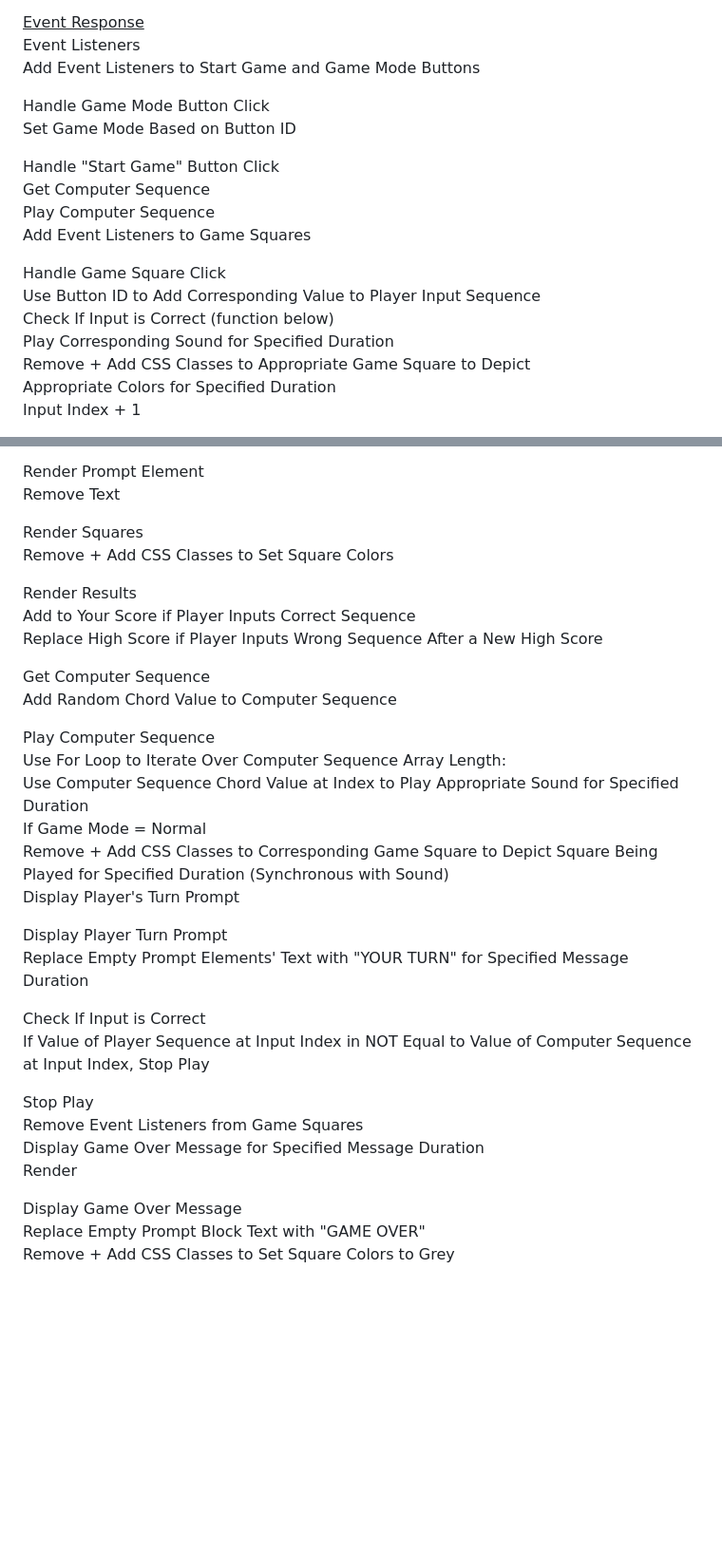
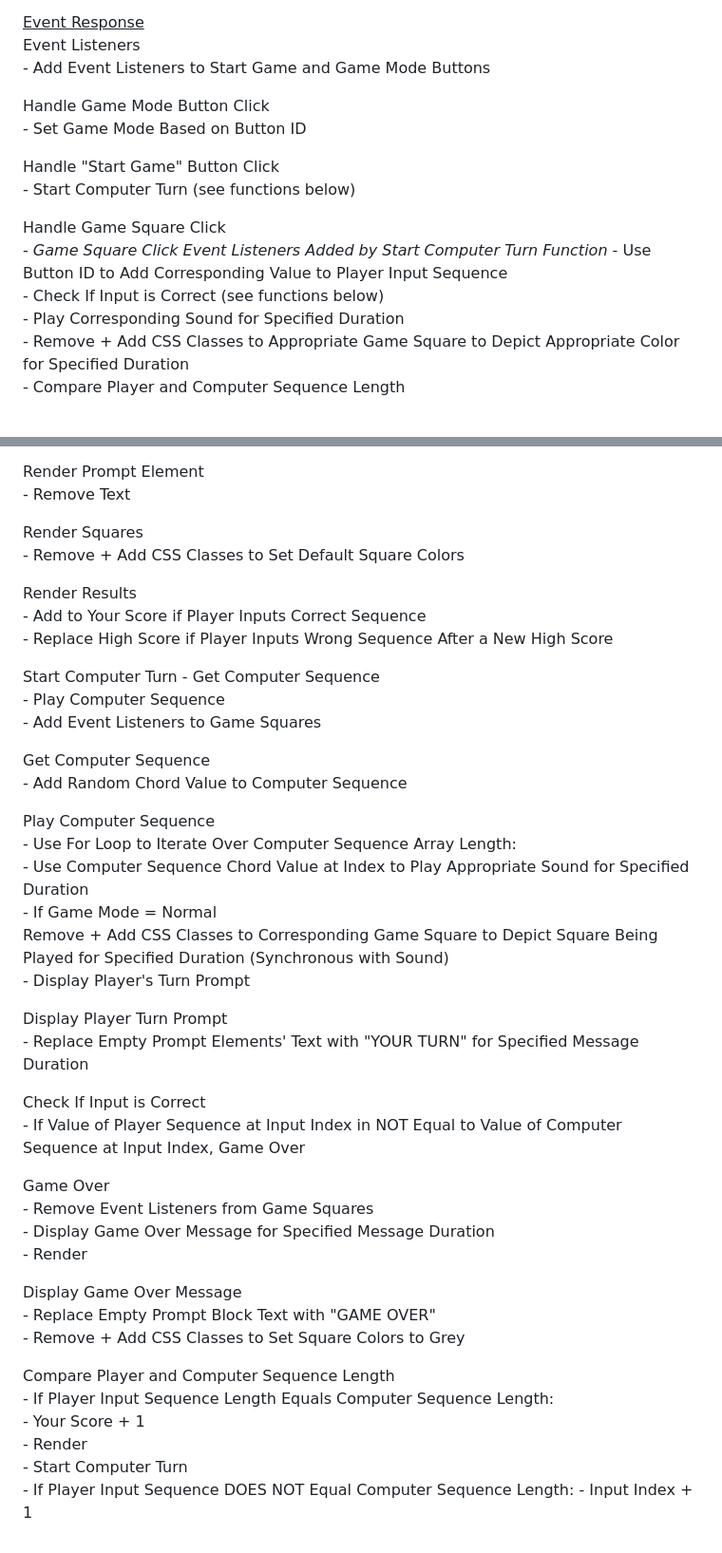
Before and after one commit to tpett20/chorderly-game, a Markdown page: README.md, 2 parts joined by grey strips. Shown at 95% size. Rendered like a GitHub page; blank space fills up the shorter version.

Commit message:
add wireframe images and more complete pseudocode to readme.

```diff
--- a/README.md
+++ b/README.md
@@ -35,20 +41,19 @@ Prompt Element<br/>
 
 <ins>Event Response</ins><br/>
 Event Listeners<br/>
-    Add Event Listeners to Start Game and Game Mode Buttons<br/>
+    - Add Event Listeners to Start Game and Game Mode Buttons<br/>
 
 Handle Game Mode Button Click<br/>
-    Set Game Mode Based on Button ID<br/>
+    - Set Game Mode Based on Button ID<br/>
 
 Handle "Start Game" Button Click<br/>
-    Get Computer Sequence<br/>
-    Play Computer Sequence<br/>
-    Add Event Listeners to Game Squares<br/>
+    - Start Computer Turn (see functions below)</br>
 
 Handle Game Square Click<br/>
-    Use Button ID to Add Corresponding Value to Player Input Sequence<br/>
-    Check If Input is Correct (function below)<br/>
-    Play Corresponding Sound for Specified Duration<br/>
-    Remove + Add CSS Classes to Appropriate Game Square to Depict<br/>Appropriate Colors for Specified Duration<br/>
-    Input Index + 1<br/>
+    - *Game Square Click Event Listeners Added by Start Computer Turn Function*
+    - Use Button ID to Add Corresponding Value to Player Input Sequence<br/>
+    - Check If Input is Correct (see functions below)<br/>
+    - Play Corresponding Sound for Specified Duration<br/>
+    - Remove + Add CSS Classes to Appropriate Game Square to Depict Appropriate Color for Specified Duration<br/>
+    - Compare Player and Computer Sequence Length<br/>
 
@@ -72,35 +77,48 @@ Render Game Mode<br/>
 
 Render Prompt Element<br/>
-    Remove Text<br/>
+    - Remove Text<br/>
 
 Render Squares<br/>
-    Remove + Add CSS Classes to Set Square Colors<br/>
+    - Remove + Add CSS Classes to Set Default Square Colors<br/>
 
 Render Results<br/>
-    Add to Your Score if Player Inputs Correct Sequence<br/>
-    Replace High Score if Player Inputs Wrong Sequence After a New High Score<br/>
+    - Add to Your Score if Player Inputs Correct Sequence<br/>
+    - Replace High Score if Player Inputs Wrong Sequence After a New High Score<br/>
+
+Start Computer Turn</br>
+    - Get Computer Sequence<br/>
+    - Play Computer Sequence<br/>
+    - Add Event Listeners to Game Squares<br/>
 
 Get Computer Sequence<br/>
-    Add Random Chord Value to Computer Sequence<br/>
+    - Add Random Chord Value to Computer Sequence<br/>
 
 Play Computer Sequence<br/>
-    Use For Loop to Iterate Over Computer Sequence Array Length:<br/>
-        Use Computer Sequence Chord Value at Index to Play Appropriate Sound for Specified Duration<br/>
-        If Game Mode = Normal<br/>
+    - Use For Loop to Iterate Over Computer Sequence Array Length:<br/>
+        - Use Computer Sequence Chord Value at Index to Play Appropriate Sound for Specified Duration<br/>
+        - If Game Mode = Normal<br/>
             Remove + Add CSS Classes to Corresponding Game Square to Depict Square Being Played for Specified Duration (Synchronous with Sound)<br/>
-    Display Player's Turn Prompt<br/>
+    - Display Player's Turn Prompt<br/>
 
 Display Player Turn Prompt<br/>
-    Replace Empty Prompt Elements' Text with "YOUR TURN" for Specified Message Duration<br/>
+    - Replace Empty Prompt Elements' Text with "YOUR TURN" for Specified Message Duration<br/>
 
 Check If Input is Correct<br/>
-    If Value of Player Sequence at Input Index in NOT Equal to Value of Computer Sequence at Input Index, Stop Play<br/>
+    - If Value of Player Sequence at Input Index in NOT Equal to Value of Computer Sequence at Input Index, Game Over<br/>
 
-Stop Play<br/>
-    Remove Event Listeners from Game Squares<br/>
-    Display Game Over Message for Specified Message Duration<br/>
-    Render<br/>
+Game Over<br/>
+    - Remove Event Listeners from Game Squares<br/>
+    - Display Game Over Message for Specified Message Duration<br/>
+    - Render<br/>
 
 Display Game Over Message<br/>
-    Replace Empty Prompt Block Text with "GAME OVER"<br/>
-    Remove + Add CSS Classes to Set Square Colors to Grey<br/>
+    - Replace Empty Prompt Block Text with "GAME OVER"<br/>
+    - Remove + Add CSS Classes to Set Square Colors to Grey<br/>
+
+Compare Player and Computer Sequence Length<br/>
+    - If Player Input Sequence Length Equals Computer Sequence Length:<br/>
+    - Your Score + 1<br/>
+    - Render<br/>
+    - Start Computer Turn<br/>
+    - If Player Input Sequence DOES NOT Equal Computer Sequence Length:</br>
+    - Input Index + 1<br/>
```
Also changed, not shown: other parts of README.md (+26 -20 lines).
